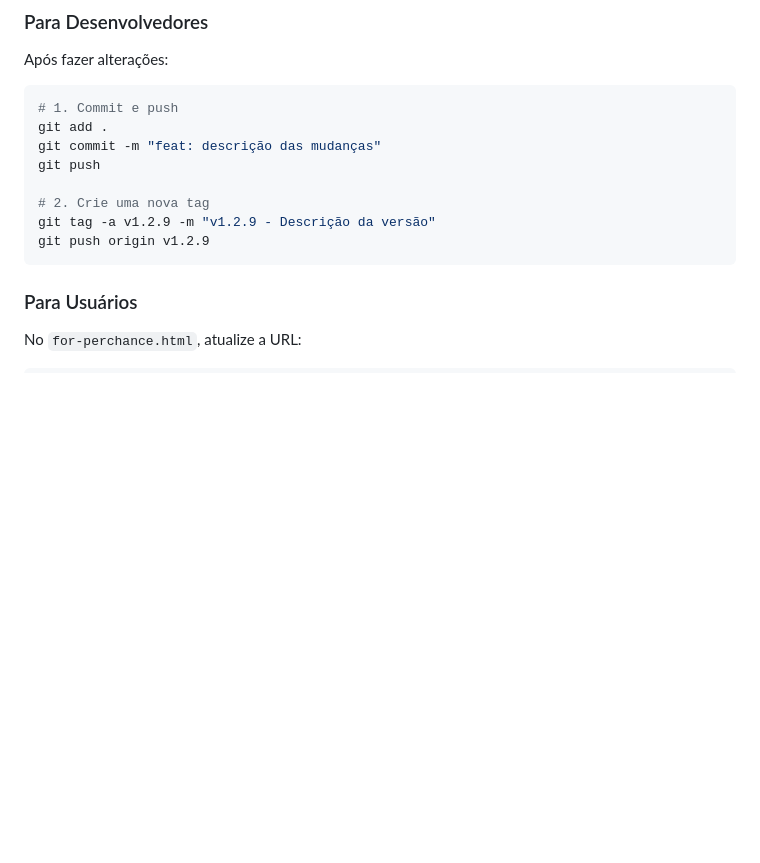
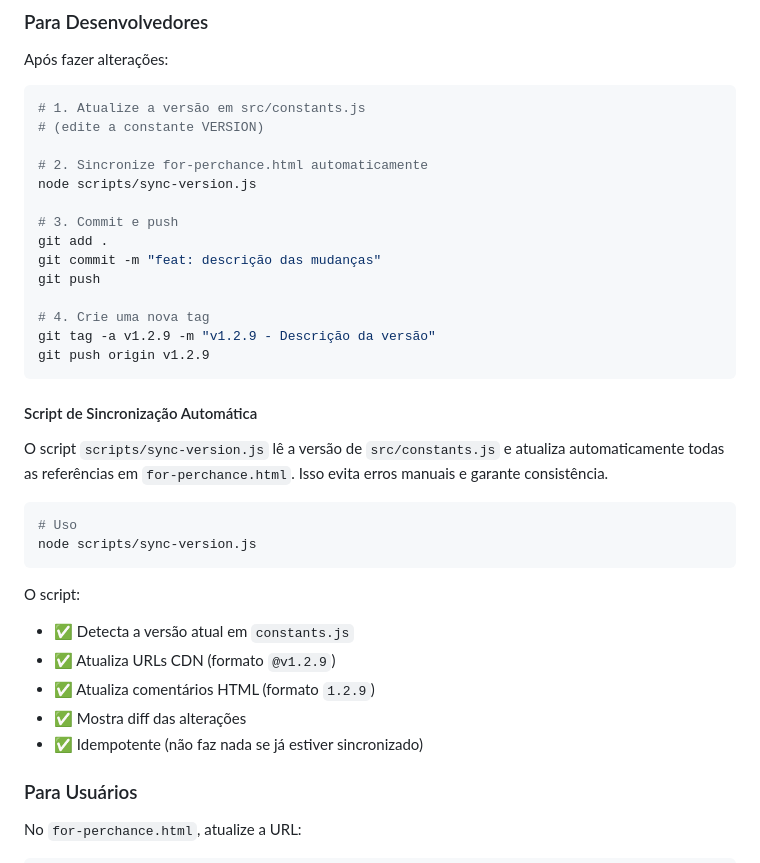
Before and after one commit to Fahell/test-perchance-git, a Markdown page: README.md, the part around the change. Rendered like a GitHub page; blank space fills up the shorter version.

Commit message:
docs: add sync-version.js script documentation to README

````diff
--- a/README.md
+++ b/README.md
@@ -141,15 +141,37 @@ Abra `test-local.html` no navegador para testar sem o Perchance.
 Após fazer alterações:
 
 ```bash
-# 1. Commit e push
+# 1. Atualize a versão em src/constants.js
+# (edite a constante VERSION)
+
+# 2. Sincronize for-perchance.html automaticamente
+node scripts/sync-version.js
+
+# 3. Commit e push
 git add .
 git commit -m "feat: descrição das mudanças"
 git push
 
-# 2. Crie uma nova tag
+# 4. Crie uma nova tag
 git tag -a v1.2.9 -m "v1.2.9 - Descrição da versão"
 git push origin v1.2.9
 ```
+
+#### Script de Sincronização Automática
+
+O script `scripts/sync-version.js` lê a versão de `src/constants.js` e atualiza automaticamente todas as referências em `for-perchance.html`. Isso evita erros manuais e garante consistência.
+
+```bash
+# Uso
+node scripts/sync-version.js
+```
+
+O script:
+- ✅ Detecta a versão atual em `constants.js`
+- ✅ Atualiza URLs CDN (formato `@v1.2.9`)
+- ✅ Atualiza comentários HTML (formato `1.2.9`)
+- ✅ Mostra diff das alterações
+- ✅ Idempotente (não faz nada se já estiver sincronizado)
 
 ### Para Usuários
 
````
